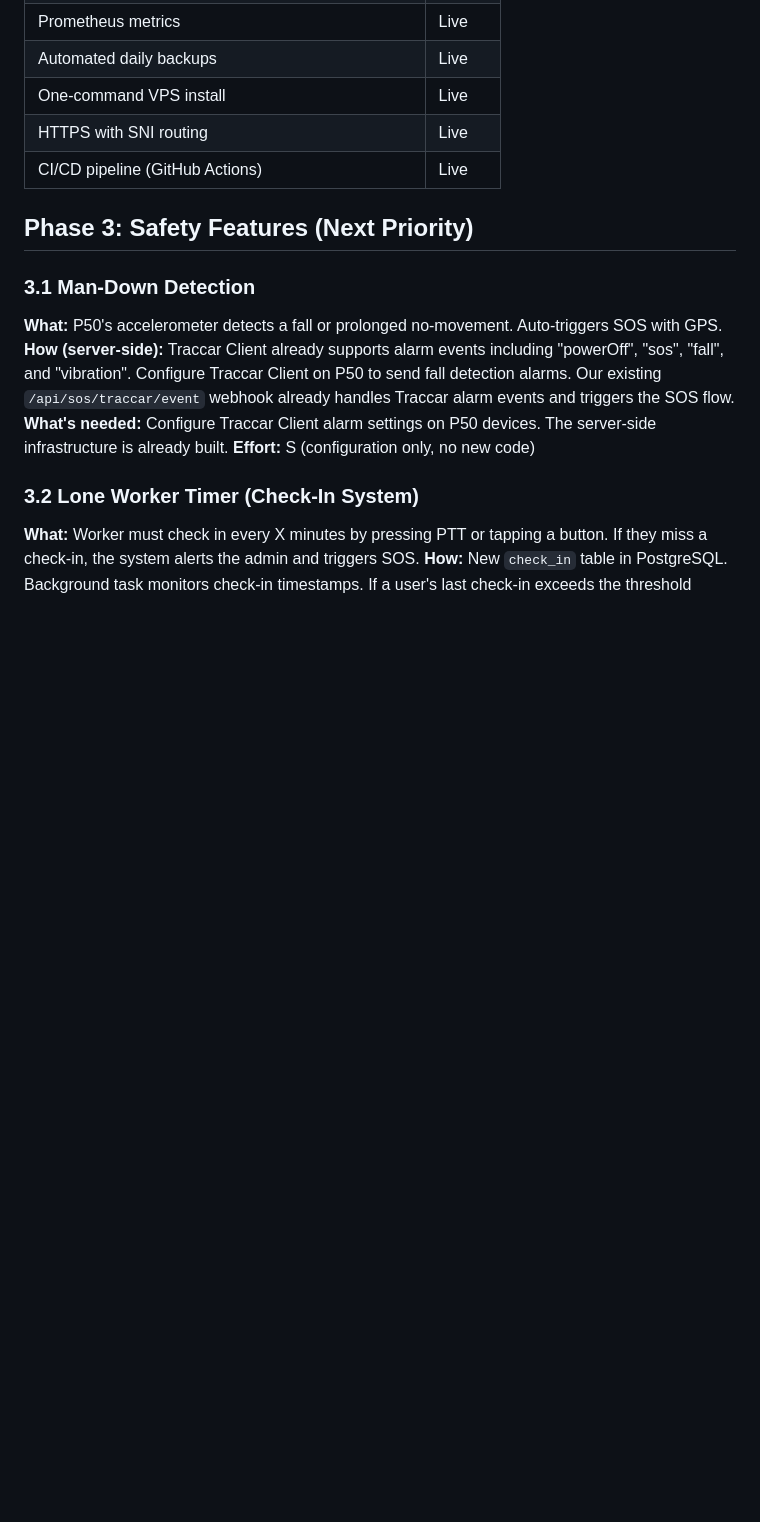
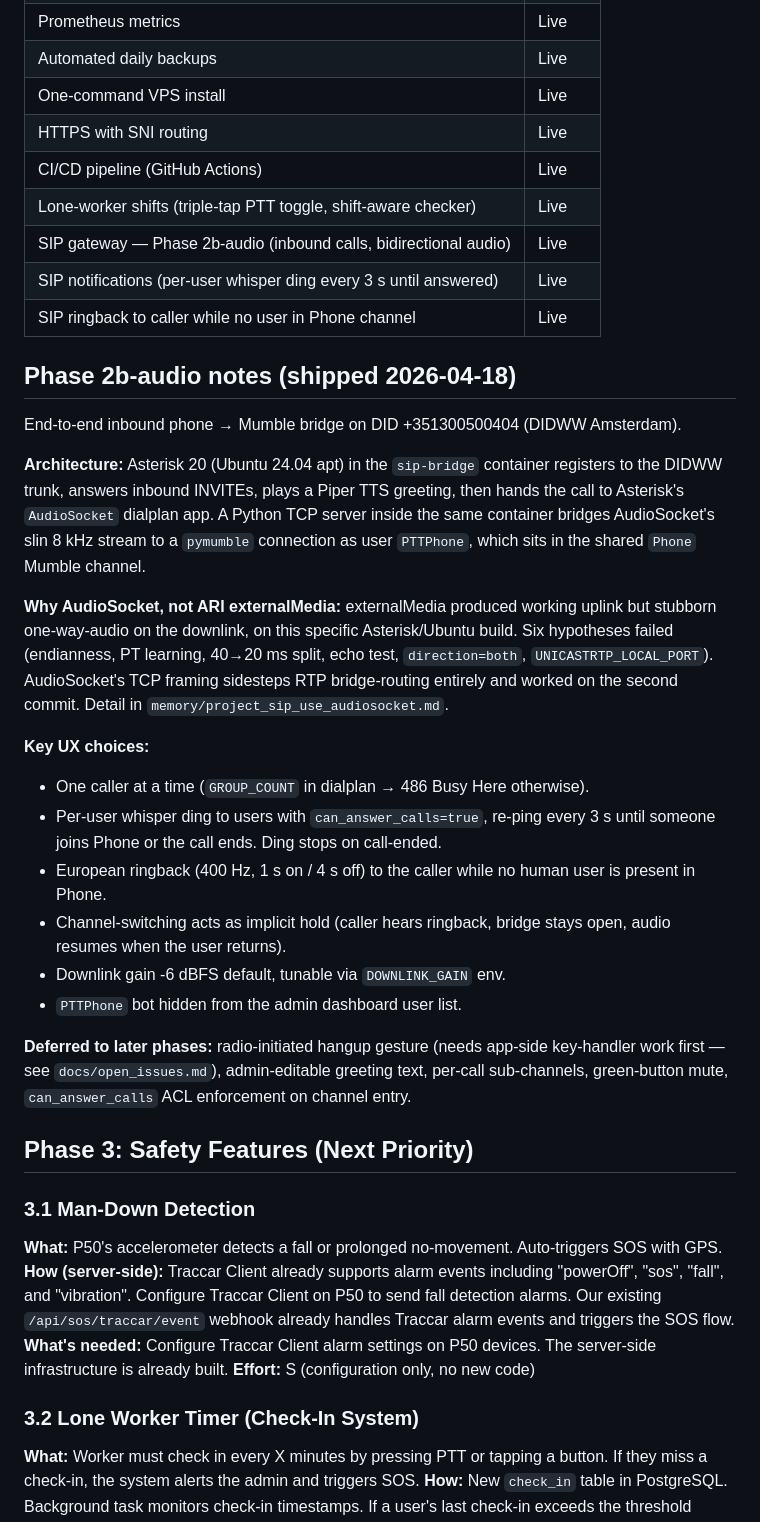
Before and after one commit to harrowiersma/PTT, a Markdown page: docs/roadmap.md, the part around the change. Drawn GitHub-style; blank space fills up the shorter version.

Commit message:
docs: mark Phase 2b-audio shipped; record deferred SIP items

```diff
--- a/docs/roadmap.md
+++ b/docs/roadmap.md
@@ -21,6 +21,44 @@
 | One-command VPS install | Live |
 | HTTPS with SNI routing | Live |
 | CI/CD pipeline (GitHub Actions) | Live |
+| Lone-worker shifts (triple-tap PTT toggle, shift-aware checker) | Live |
+| SIP gateway — Phase 2b-audio (inbound calls, bidirectional audio) | Live |
+| SIP notifications (per-user whisper ding every 3 s until answered) | Live |
+| SIP ringback to caller while no user in Phone channel | Live |
+
+## Phase 2b-audio notes (shipped 2026-04-18)
+
+End-to-end inbound phone → Mumble bridge on DID +351300500404 (DIDWW Amsterdam).
+
+**Architecture:** Asterisk 20 (Ubuntu 24.04 apt) in the `sip-bridge` container
+registers to the DIDWW trunk, answers inbound INVITEs, plays a Piper TTS
+greeting, then hands the call to Asterisk's `AudioSocket` dialplan app. A
+Python TCP server inside the same container bridges AudioSocket's slin 8 kHz
+stream to a `pymumble` connection as user `PTTPhone`, which sits in the
+shared `Phone` Mumble channel.
+
+**Why AudioSocket, not ARI externalMedia:** externalMedia produced working
+uplink but stubborn one-way-audio on the downlink, on this specific
+Asterisk/Ubuntu build. Six hypotheses failed (endianness, PT learning,
+40→20 ms split, echo test, `direction=both`, `UNICASTRTP_LOCAL_PORT`).
+AudioSocket's TCP framing sidesteps RTP bridge-routing entirely and worked
+on the second commit. Detail in `memory/project_sip_use_audiosocket.md`.
+
+**Key UX choices:**
+- One caller at a time (`GROUP_COUNT` in dialplan → 486 Busy Here otherwise).
+- Per-user whisper ding to users with `can_answer_calls=true`, re-ping every
+  3 s until someone joins Phone or the call ends. Ding stops on call-ended.
+- European ringback (400 Hz, 1 s on / 4 s off) to the caller while no human
+  user is present in Phone.
+- Channel-switching acts as implicit hold (caller hears ringback, bridge
+  stays open, audio resumes when the user returns).
+- Downlink gain -6 dBFS default, tunable via `DOWNLINK_GAIN` env.
+- `PTTPhone` bot hidden from the admin dashboard user list.
+
+**Deferred to later phases:** radio-initiated hangup gesture (needs app-side
+key-handler work first — see `docs/open_issues.md`), admin-editable greeting
+text, per-call sub-channels, green-button mute, `can_answer_calls` ACL
+enforcement on channel entry.
 
 ## Phase 3: Safety Features (Next Priority)
 
```
Also changed, not shown: docs/open_issues.md (+20 -6 lines).
